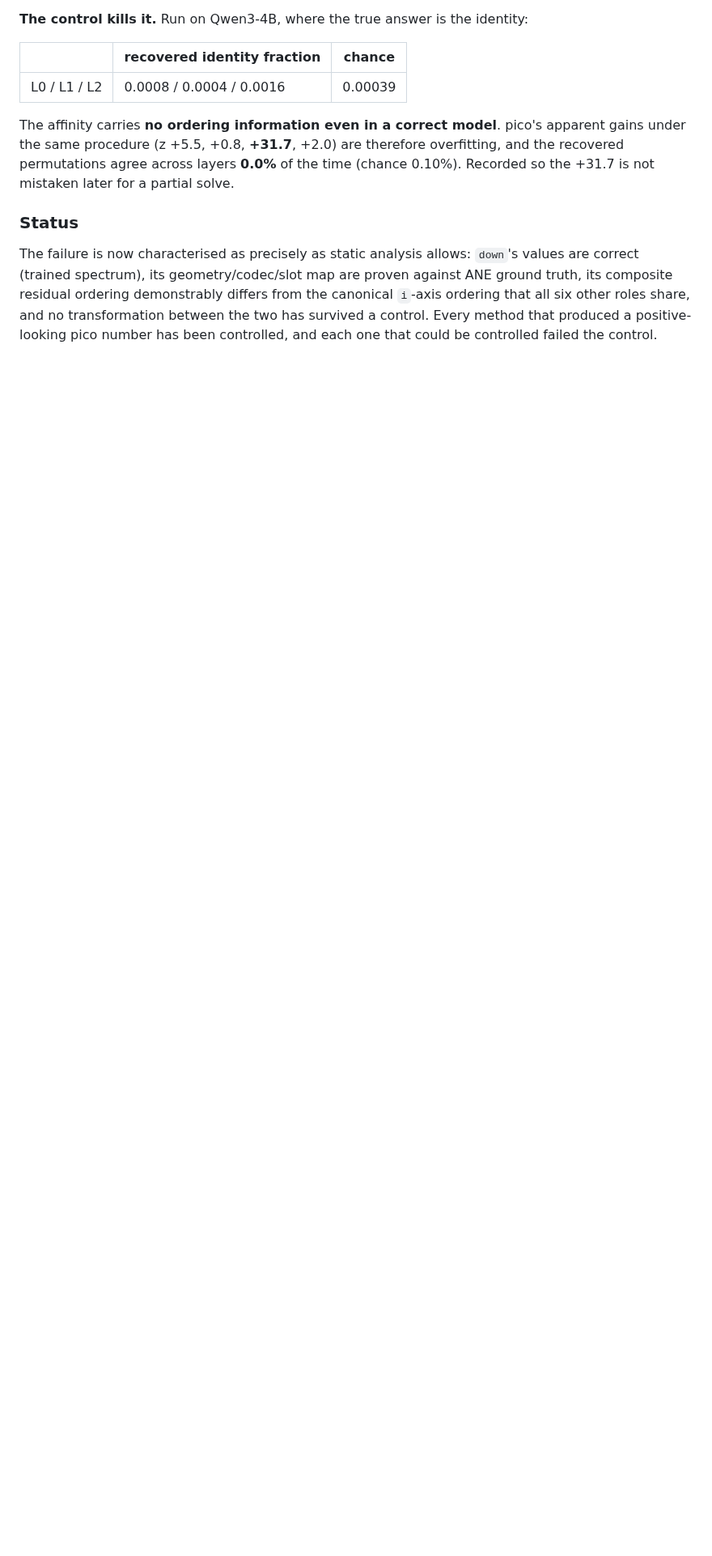
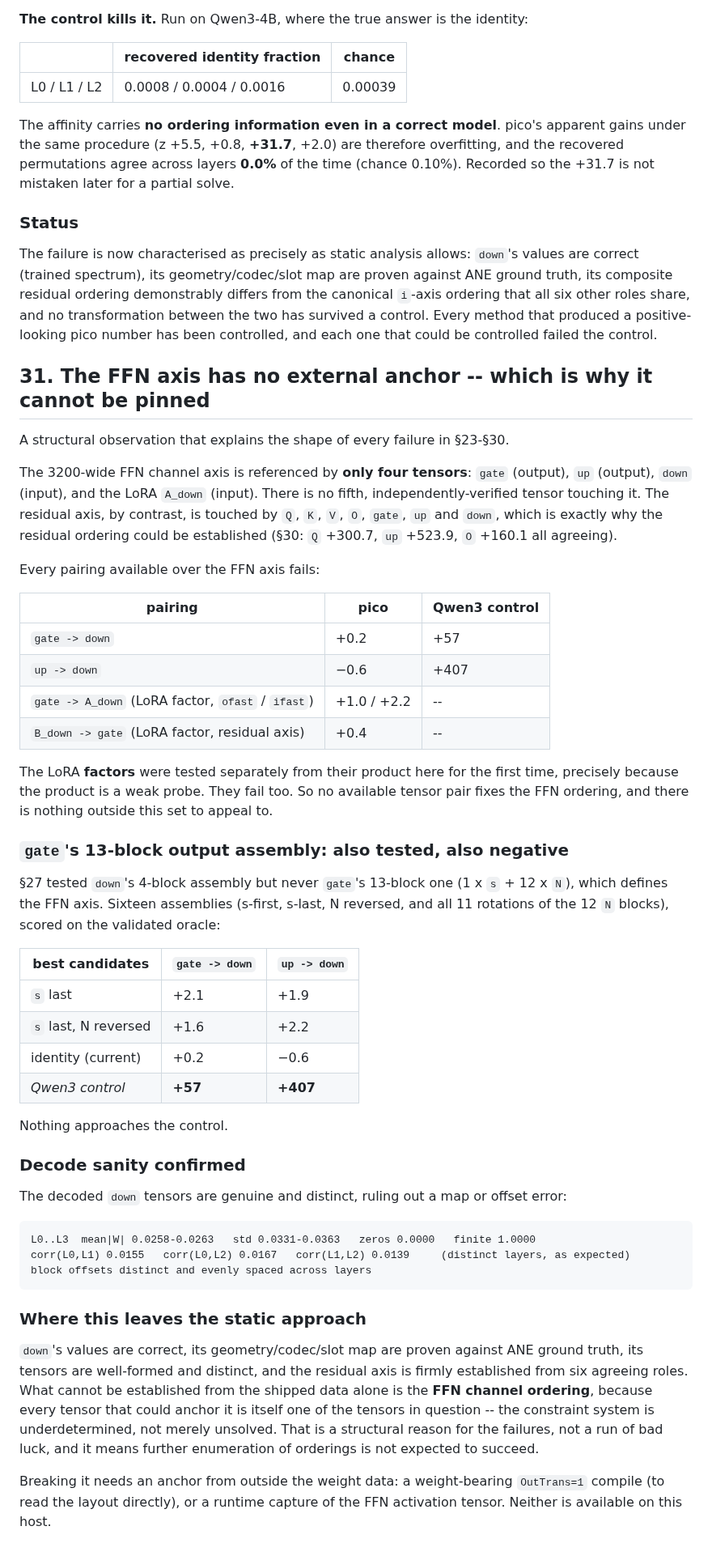
Before and after one commit to yu314-coder/afm-ifp-teardown, a Markdown page: PICO_POSREAD_RESULT.md, the part around the change. Shown at 81% size. Rendered like a GitHub page; blank space fills up the shorter version.

Commit message:
FFN axis is underdetermined: no external anchor exists in the shipped data
Structural explanation for the whole run of failures. The 3200-wide FFN axis is
touched by only four tensors -- gate(out), up(out), down(in), LoRA A_down(in) --
with no independently-verified fifth. The residual axis is touched by seven
roles, which is why it could be pinned (Q +300.7, up +523.9, O +160.1).

Every FFN-axis pairing fails: gate->down +0.2, up->down -0.6, and (tested
separately from their product for the first time) the LoRA factors gate->A_down
+1.0/+2.2 and B_down->gate +0.4, against controls of +57/+407.

Also filled a real gap: gate's 13-block output assembly (1 s + 12 N) had never
been permuted, only down's 4-block one. All 16 assemblies -- s-first, s-last, N
reversed, and all 11 rotations of the N blocks -- score at most +2.2.

Decode sanity confirms no map/offset error: down tensors are distinct across
layers (cross-layer corr ~0.015), no zeros, all finite, consistent statistics,
evenly spaced offsets.

So the constraint system for the FFN ordering is UNDERDETERMINED -- every tensor
that could anchor it is one of the tensors in question. That is why enumeration
keeps failing, and why more of it is not expected to help.

Co-Authored-By: Claude Opus 5 <noreply@anthropic.com>

````diff
--- a/PICO_POSREAD_RESULT.md
+++ b/PICO_POSREAD_RESULT.md
@@ -1397,3 +1397,64 @@ residual ordering demonstrably differs from the canonical `i`-axis ordering that
 share, and no transformation between the two has survived a control. Every method that produced a
 positive-looking pico number has been controlled, and each one that could be controlled failed the
 control.
+
+## 31. The FFN axis has no external anchor -- which is why it cannot be pinned
+
+A structural observation that explains the shape of every failure in §23-§30.
+
+The 3200-wide FFN channel axis is referenced by **only four tensors**: `gate` (output), `up`
+(output), `down` (input), and the LoRA `A_down` (input). There is no fifth, independently-verified
+tensor touching it. The residual axis, by contrast, is touched by `Q`, `K`, `V`, `O`, `gate`, `up`
+and `down`, which is exactly why the residual ordering could be established (§30: `Q` +300.7,
+`up` +523.9, `O` +160.1 all agreeing).
+
+Every pairing available over the FFN axis fails:
+
+| pairing | pico | Qwen3 control |
+|---|---|---|
+| `gate -> down` | +0.2 | +57 |
+| `up -> down` | −0.6 | +407 |
+| `gate -> A_down` (LoRA factor, `ofast` / `ifast`) | +1.0 / +2.2 | -- |
+| `B_down -> gate` (LoRA factor, residual axis) | +0.4 | -- |
+
+The LoRA **factors** were tested separately from their product here for the first time, precisely
+because the product is a weak probe. They fail too. So no available tensor pair fixes the FFN
+ordering, and there is nothing outside this set to appeal to.
+
+### `gate`'s 13-block output assembly: also tested, also negative
+
+§27 tested `down`'s 4-block assembly but never `gate`'s 13-block one (1 x `s` + 12 x `N`), which
+defines the FFN axis. Sixteen assemblies (s-first, s-last, N reversed, and all 11 rotations of the
+12 `N` blocks), scored on the validated oracle:
+
+| best candidates | `gate -> down` | `up -> down` |
+|---|---|---|
+| `s` last | +2.1 | +1.9 |
+| `s` last, N reversed | +1.6 | +2.2 |
+| identity (current) | +0.2 | −0.6 |
+| *Qwen3 control* | **+57** | **+407** |
+
+Nothing approaches the control.
+
+### Decode sanity confirmed
+
+The decoded `down` tensors are genuine and distinct, ruling out a map or offset error:
+
+```
+L0..L3  mean|W| 0.0258-0.0263   std 0.0331-0.0363   zeros 0.0000   finite 1.0000
+corr(L0,L1) 0.0155   corr(L0,L2) 0.0167   corr(L1,L2) 0.0139     (distinct layers, as expected)
+block offsets distinct and evenly spaced across layers
+```
+
+### Where this leaves the static approach
+
+`down`'s values are correct, its geometry/codec/slot map are proven against ANE ground truth, its
+tensors are well-formed and distinct, and the residual axis is firmly established from six agreeing
+roles. What cannot be established from the shipped data alone is the **FFN channel ordering**, because
+every tensor that could anchor it is itself one of the tensors in question -- the constraint system is
+underdetermined, not merely unsolved. That is a structural reason for the failures, not a run of bad
+luck, and it means further enumeration of orderings is not expected to succeed.
+
+Breaking it needs an anchor from outside the weight data: a weight-bearing `OutTrans=1` compile (to
+read the layout directly), or a runtime capture of the FFN activation tensor. Neither is available on
+this host.
````
